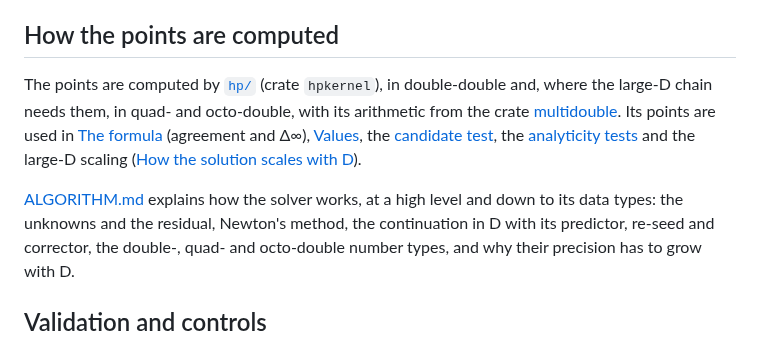
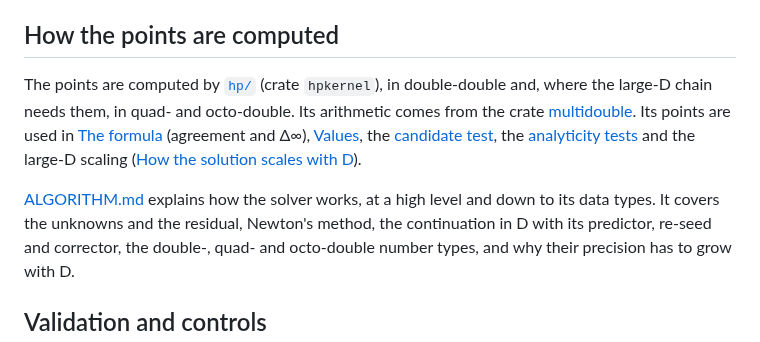
Before and after one commit to nmoinvaz/choptuik-large-d, a Markdown page: README.md, the part around the change. Rendered like a GitHub page.

Commit message:
README: reword How the points are computed (#227)

```diff
--- a/README.md
+++ b/README.md
@@ -693,13 +693,9 @@ Their supercritical branch and its continuously self-similar checks are in
 
 ## How the points are computed
 
-The points are computed by [`hp/`](hp/) (crate `hpkernel`), in double-double and, where the large-D chain needs them,
-in quad- and octo-double, with its arithmetic from the crate [multidouble](https://github.com/nmoinvaz/multidouble).
-Its points are used in [The formula](#the-formula) (agreement and Δ∞), [Values](#values), the [candidate
-test](#closed-forms-tested-and-excluded), the [analyticity tests](#is-the-period-analytic-in-1d) and the large-D scaling
-([How the solution scales with D](#how-the-solution-scales-with-d)).
-
-[ALGORITHM.md](ALGORITHM.md) explains how the solver works, at a high level and down to its data types: the
+The points are computed by [`hp/`](hp/) (crate `hpkernel`), in double-double and, where the large-D chain needs them, in quad- and octo-double. Its arithmetic comes from the crate [multidouble](https://github.com/nmoinvaz/multidouble). Its points are used in [The formula](#the-formula) (agreement and Δ∞), [Values](#values), the [candidate test](#closed-forms-tested-and-excluded), the [analyticity tests](#is-the-period-analytic-in-1d) and the large-D scaling ([How the solution scales with D](#how-the-solution-scales-with-d)).
+
+[ALGORITHM.md](ALGORITHM.md) explains how the solver works, at a high level and down to its data types. It covers the
 unknowns and the residual, Newton's method, the continuation in D with its predictor, re-seed and corrector, the
 double-, quad- and octo-double number types, and why their precision has to grow with D.
 
```
